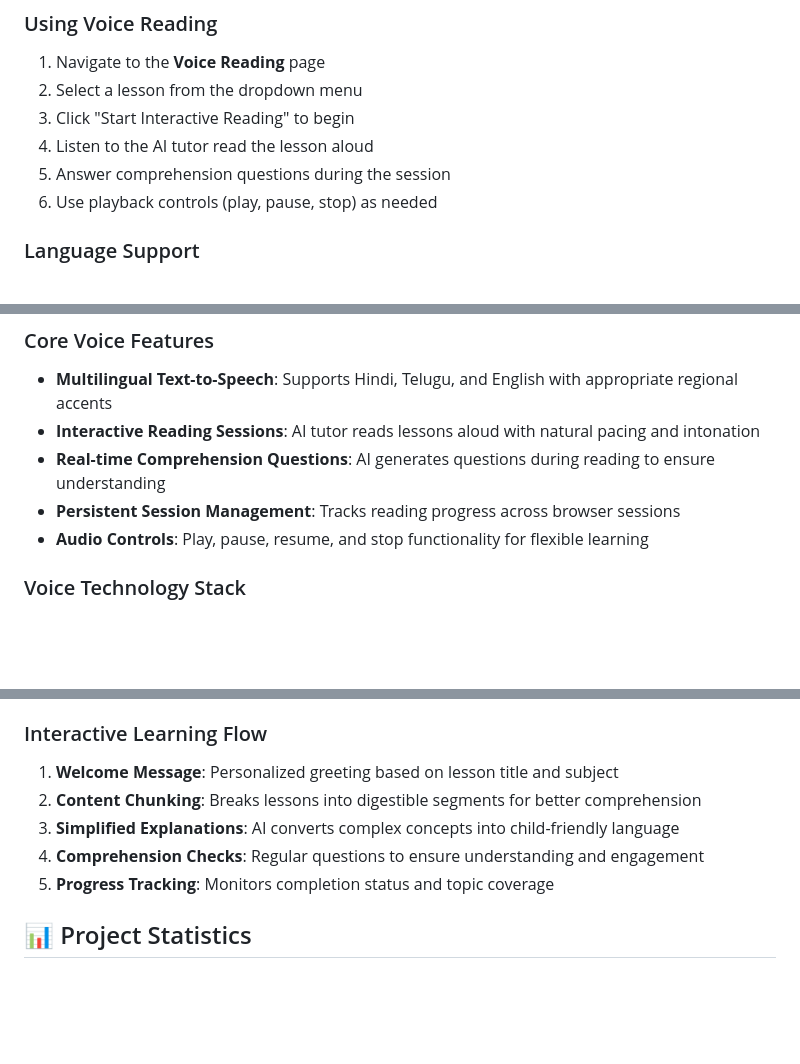
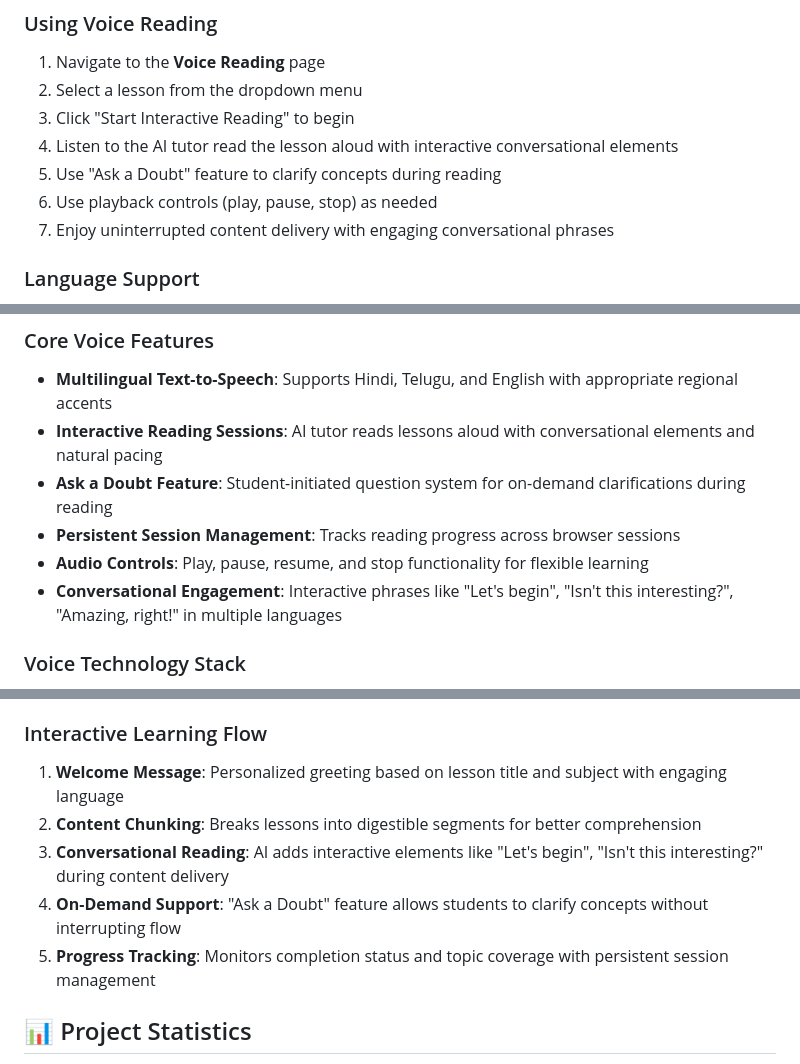
Before and after one commit to avardhineni/AILearningCompanion, a Markdown page: README.md, 3 parts joined by grey strips. Rendered like a GitHub page; blank space fills up the shorter version.

```diff
--- a/README.md
+++ b/README.md
@@ -117,9 +117,10 @@ gunicorn --bind 0.0.0.0:5000 --reuse-port --reload main:app
 1. Navigate to the **Voice Reading** page
 2. Select a lesson from the dropdown menu
 3. Click "Start Interactive Reading" to begin
-4. Listen to the AI tutor read the lesson aloud
-5. Answer comprehension questions during the session
+4. Listen to the AI tutor read the lesson aloud with interactive conversational elements
+5. Use "Ask a Doubt" feature to clarify concepts during reading
 6. Use playback controls (play, pause, stop) as needed
+7. Enjoy uninterrupted content delivery with engaging conversational phrases
 
 ### Language Support
 - **Hindi subjects**: AI responds in Hindi with educational context, voice reading uses Hindi TTS
@@ -239,10 +260,11 @@ PGDATABASE=database_name
 
 ### Core Voice Features
 - **Multilingual Text-to-Speech**: Supports Hindi, Telugu, and English with appropriate regional accents
-- **Interactive Reading Sessions**: AI tutor reads lessons aloud with natural pacing and intonation
-- **Real-time Comprehension Questions**: AI generates questions during reading to ensure understanding
+- **Interactive Reading Sessions**: AI tutor reads lessons aloud with conversational elements and natural pacing
+- **Ask a Doubt Feature**: Student-initiated question system for on-demand clarifications during reading
 - **Persistent Session Management**: Tracks reading progress across browser sessions
 - **Audio Controls**: Play, pause, resume, and stop functionality for flexible learning
+- **Conversational Engagement**: Interactive phrases like "Let's begin", "Isn't this interesting?", "Amazing, right!" in multiple languages
 
 ### Voice Technology Stack
 - **gTTS (Google Text-to-Speech)**: Reliable cloud-based TTS service with multilingual support
@@ -256,11 +278,11 @@ PGDATABASE=database_name
 - **English/Other Subjects**: Uses English with Indian accent (`en-in` TLD) for familiar pronunciation
 
 ### Interactive Learning Flow
-1. **Welcome Message**: Personalized greeting based on lesson title and subject
+1. **Welcome Message**: Personalized greeting based on lesson title and subject with engaging language
 2. **Content Chunking**: Breaks lessons into digestible segments for better comprehension
-3. **Simplified Explanations**: AI converts complex concepts into child-friendly language
-4. **Comprehension Checks**: Regular questions to ensure understanding and engagement
-5. **Progress Tracking**: Monitors completion status and topic coverage
+3. **Conversational Reading**: AI adds interactive elements like "Let's begin", "Isn't this interesting?" during content delivery
+4. **On-Demand Support**: "Ask a Doubt" feature allows students to clarify concepts without interrupting flow
+5. **Progress Tracking**: Monitors completion status and topic coverage with persistent session management
 
 ## 📊 Project Statistics
 
```
Also changed, not shown: other parts of README.md (+33 -13 lines).
